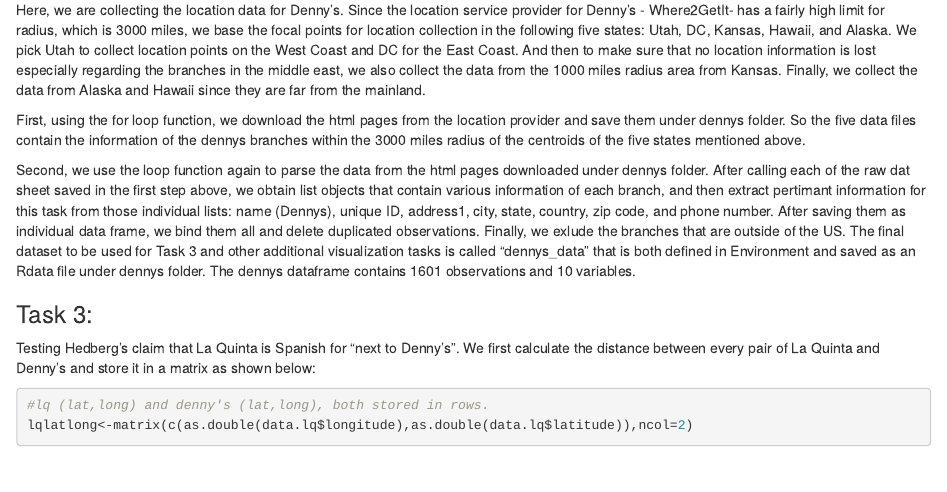
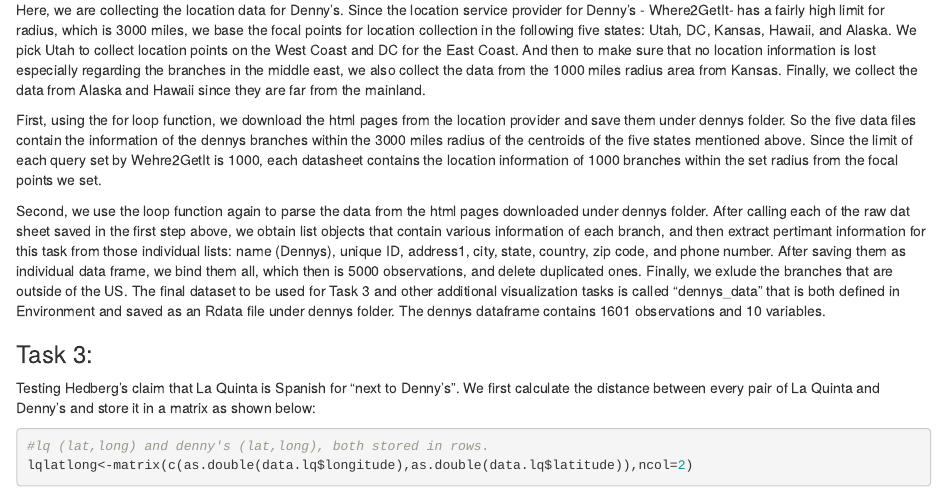
Before and after one commit to ra125/STA-523, an R Markdown document (HW2/hw2.Rmd): the page in a window 1100 px wide, from 1390 px down. Rendered offline with R 4.5, knitr and Pandoc, with nearby package versions; some code elsewhere in the file could not run offline.

Commit message:
some additional info

```diff
--- a/HW2/hw2.Rmd
+++ b/HW2/hw2.Rmd
@@ -30,9 +30,9 @@
 
 Here, we are collecting the location data for Denny's. Since the location service provider for Denny's - Where2GetIt- has a fairly high limit for radius, which is 3000 miles, we base the focal points for location collection in the following five states: Utah, DC, Kansas, Hawaii, and Alaska. We pick Utah to collect location points on the West Coast and DC for the East Coast. And then to make sure that no location information is lost especially regarding the branches in the middle east, we also collect the data from the 1000 miles radius area from Kansas. Finally, we collect the data from Alaska and Hawaii since they are far from the mainland.
 
-First, using the for loop function, we download the html pages from the location provider and save them under dennys folder. So the five data files contain the information of the dennys branches within the 3000 miles radius of the centroids of the five states mentioned above.
+First, using the for loop function, we download the html pages from the location provider and save them under dennys folder. So the five data files contain the information of the dennys branches within the 3000 miles radius of the centroids of the five states mentioned above. Since the limit of each query set by Wehre2GetIt is 1000, each datasheet contains the location information of 1000 branches within the set radius from the focal points we set.
 
-Second, we use the loop function again to parse the data from the html pages downloaded under dennys folder. After calling each of the raw dat sheet saved in the first step above, we obtain list objects that contain various information of each branch, and then extract pertimant information for this task from those individual lists: name (Dennys), unique ID, address1, city, state, country, zip code, and phone number. After saving them as individual data frame, we bind them all and delete duplicated observations. Finally, we exlude the branches that are outside of the US. The final dataset to be used for Task 3 and other additional visualization tasks is called "dennys_data" that is both defined in Environment and saved as an Rdata file under dennys folder. The dennys dataframe contains 1601 observations and 10 variables.
+Second, we use the loop function again to parse the data from the html pages downloaded under dennys folder. After calling each of the raw dat sheet saved in the first step above, we obtain list objects that contain various information of each branch, and then extract pertimant information for this task from those individual lists: name (Dennys), unique ID, address1, city, state, country, zip code, and phone number. After saving them as individual data frame, we bind them all, which then is 5000 observations, and delete duplicated ones. Finally, we exlude the branches that are outside of the US. The final dataset to be used for Task 3 and other additional visualization tasks is called "dennys_data" that is both defined in Environment and saved as an Rdata file under dennys folder. The dennys dataframe contains 1601 observations and 10 variables.
 
 
 ### Task 3:
```
